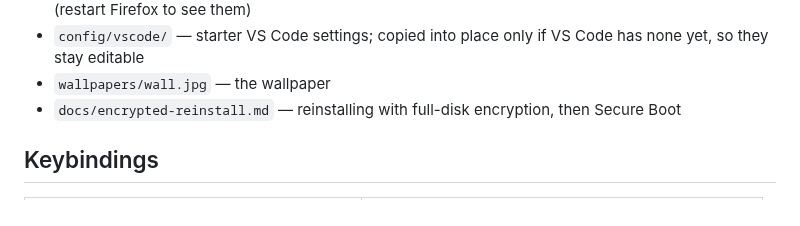
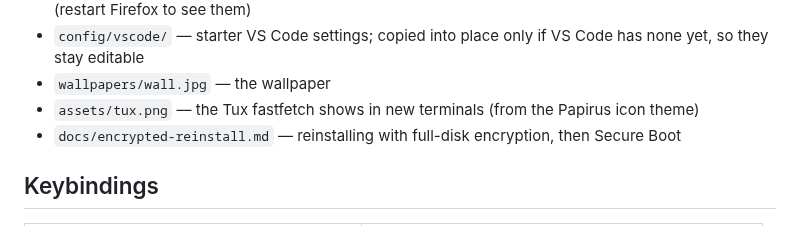
Before and after one commit to WallanceWong/nixos-dotfiles, a Markdown page: README.md, the part around the change. Rendered like a GitHub page.

Commit message:
fastfetch: big Tux image (Papirus) instead of the ASCII one
Co-Authored-By: Claude Opus 5.5 <noreply@anthropic.com>

```diff
--- a/README.md
+++ b/README.md
@@ -19,6 +19,7 @@ streetlamp cream and city-glow teal).
 - `config/firefox/` — `userChrome.css` / `userContent.css` + `user.js`, linked into the Firefox profile (restart Firefox to see them)
 - `config/vscode/` — starter VS Code settings; copied into place only if VS Code has none yet, so they stay editable
 - `wallpapers/wall.jpg` — the wallpaper
+- `assets/tux.png` — the Tux fastfetch shows in new terminals (from the Papirus icon theme)
 - `docs/encrypted-reinstall.md` — reinstalling with full-disk encryption, then Secure Boot
 
 ## Keybindings
```
Also changed, not shown: assets/tux.png (added), 1 other file.
